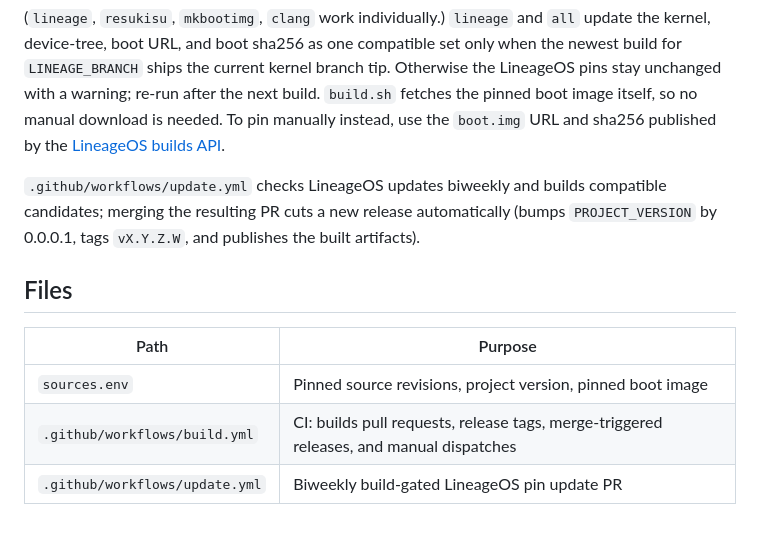
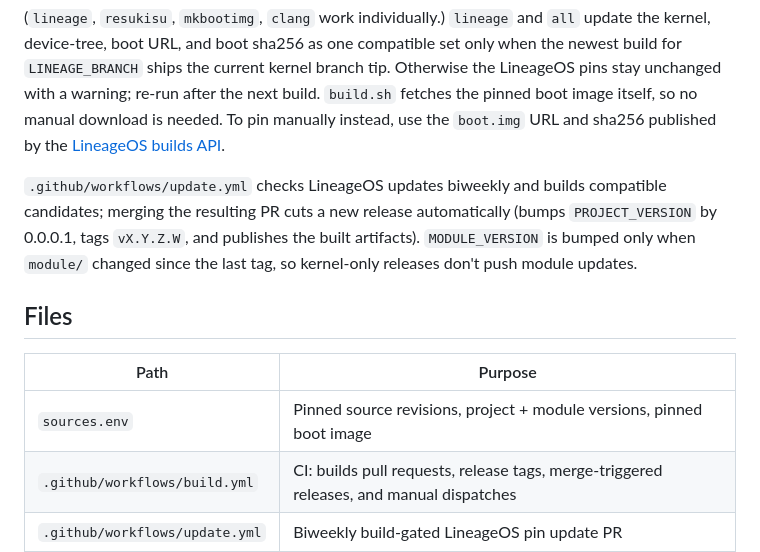
Before and after one commit to iljasrb/bronco-shinobu-kernel, a Markdown page: README.md, the part around the change. Drawn GitHub-style; blank space fills up the shorter version.

Commit message:
docs: note module version decoupling

```diff
--- a/README.md
+++ b/README.md
@@ -89,13 +89,13 @@ nix develop --command ./sync-sources.sh --pull-latest all --reset
 
 (`lineage`, `resukisu`, `mkbootimg`, `clang` work individually.) `lineage` and `all` update the kernel, device-tree, boot URL, and boot sha256 as one compatible set only when the newest build for `LINEAGE_BRANCH` ships the current kernel branch tip. Otherwise the LineageOS pins stay unchanged with a warning; re-run after the next build. `build.sh` fetches the pinned boot image itself, so no manual download is needed. To pin manually instead, use the `boot.img` URL and sha256 published by the [LineageOS builds API](https://download.lineageos.org/api/v2/devices/bronco/builds).
 
-`.github/workflows/update.yml` checks LineageOS updates biweekly and builds compatible candidates; merging the resulting PR cuts a new release automatically (bumps `PROJECT_VERSION` by 0.0.0.1, tags `vX.Y.Z.W`, and publishes the built artifacts).
+`.github/workflows/update.yml` checks LineageOS updates biweekly and builds compatible candidates; merging the resulting PR cuts a new release automatically (bumps `PROJECT_VERSION` by 0.0.0.1, tags `vX.Y.Z.W`, and publishes the built artifacts). `MODULE_VERSION` is bumped only when `module/` changed since the last tag, so kernel-only releases don't push module updates.
 
 ## Files
 
 | Path | Purpose |
 | --- | --- |
-| `sources.env` | Pinned source revisions, project version, pinned boot image |
+| `sources.env` | Pinned source revisions, project + module versions, pinned boot image |
 | `.github/workflows/build.yml` | CI: builds pull requests, release tags, merge-triggered releases, and manual dispatches |
 | `.github/workflows/update.yml` | Biweekly build-gated LineageOS pin update PR |
 | `sync-sources.sh` | Downloads and resets pinned sources |
```
